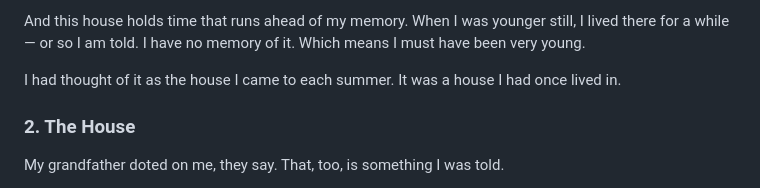
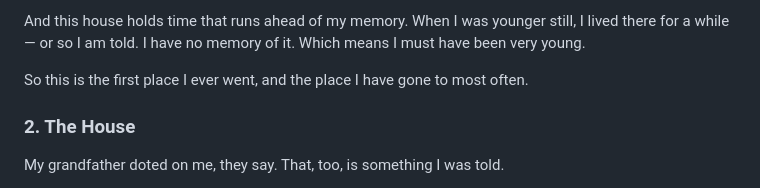
Before and after one commit to iamtheseouler/IamtheSeouler-web, a Markdown page: src/posts/jinsang.md, the part around the change. GitHub-like rendering.

Commit message:
Make the two panels say the same thing

```diff
--- a/src/posts/jinsang.md
+++ b/src/posts/jinsang.md
@@ -42,7 +42,7 @@ body_en: |
 
   And this house holds time that runs ahead of my memory. When I was younger still, I lived there for a while — or so I am told. I have no memory of it. Which means I must have been very young.
 
-  I had thought of it as the house I came to each summer. It was a house I had once lived in.
+  So this is the first place I ever went, and the place I have gone to most often.
 
   ### 2. The House
 
```
